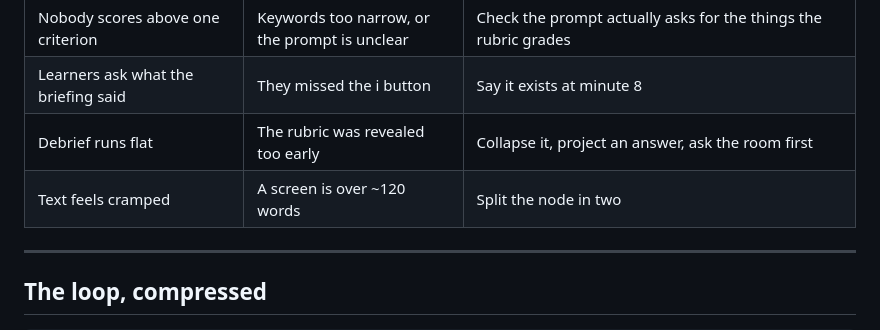
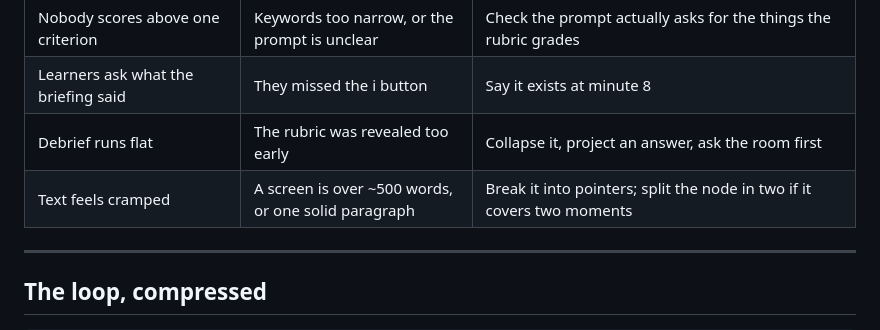
Before and after one commit to GSJ24983/puppeteer-sbl, a Markdown page: docs/WORKFLOW.md, the part around the change. Rendered like a GitHub page.

Commit message:
Workflow tips: screen limit about 500 words
Co-Authored-By: Claude Sonnet 5.5 <noreply@anthropic.com>
Claude-Session: https://claude.ai/code/session_01BKxobdsuZXWXf7qc92eVZT

```diff
--- a/docs/WORKFLOW.md
+++ b/docs/WORKFLOW.md
@@ -136,7 +136,7 @@ Anything said in the debrief that landed hard - the war story, the sharper phras
 | Nobody scores above one criterion | Keywords too narrow, or the prompt is unclear | Check the prompt actually asks for the things the rubric grades |
 | Learners ask what the briefing said | They missed the i button | Say it exists at minute 8 |
 | Debrief runs flat | The rubric was revealed too early | Collapse it, project an answer, ask the room first |
-| Text feels cramped | A screen is over ~120 words | Split the node in two |
+| Text feels cramped | A screen is over ~500 words, or one solid paragraph | Break it into pointers; split the node in two if it covers two moments |
 
 ---
 
```
